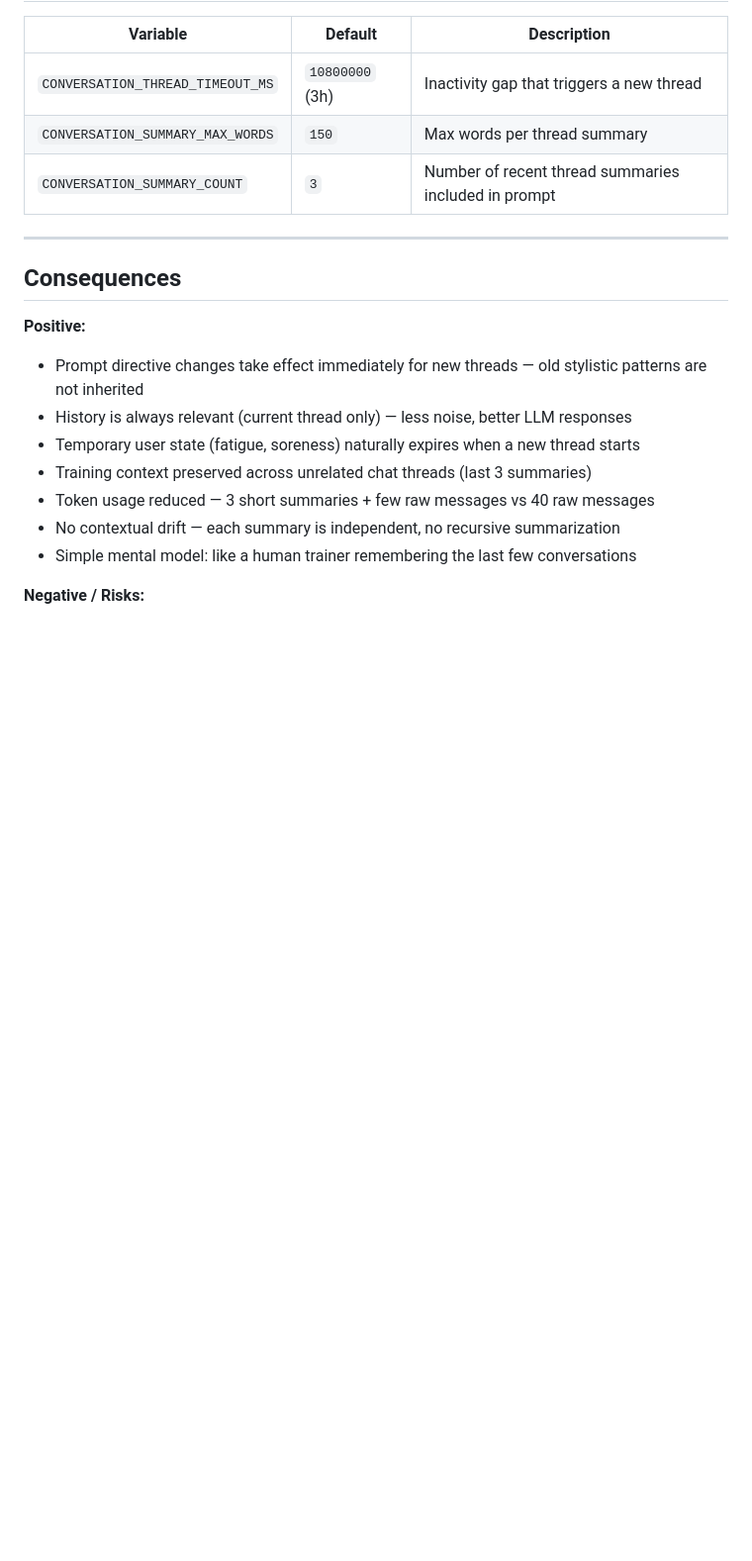
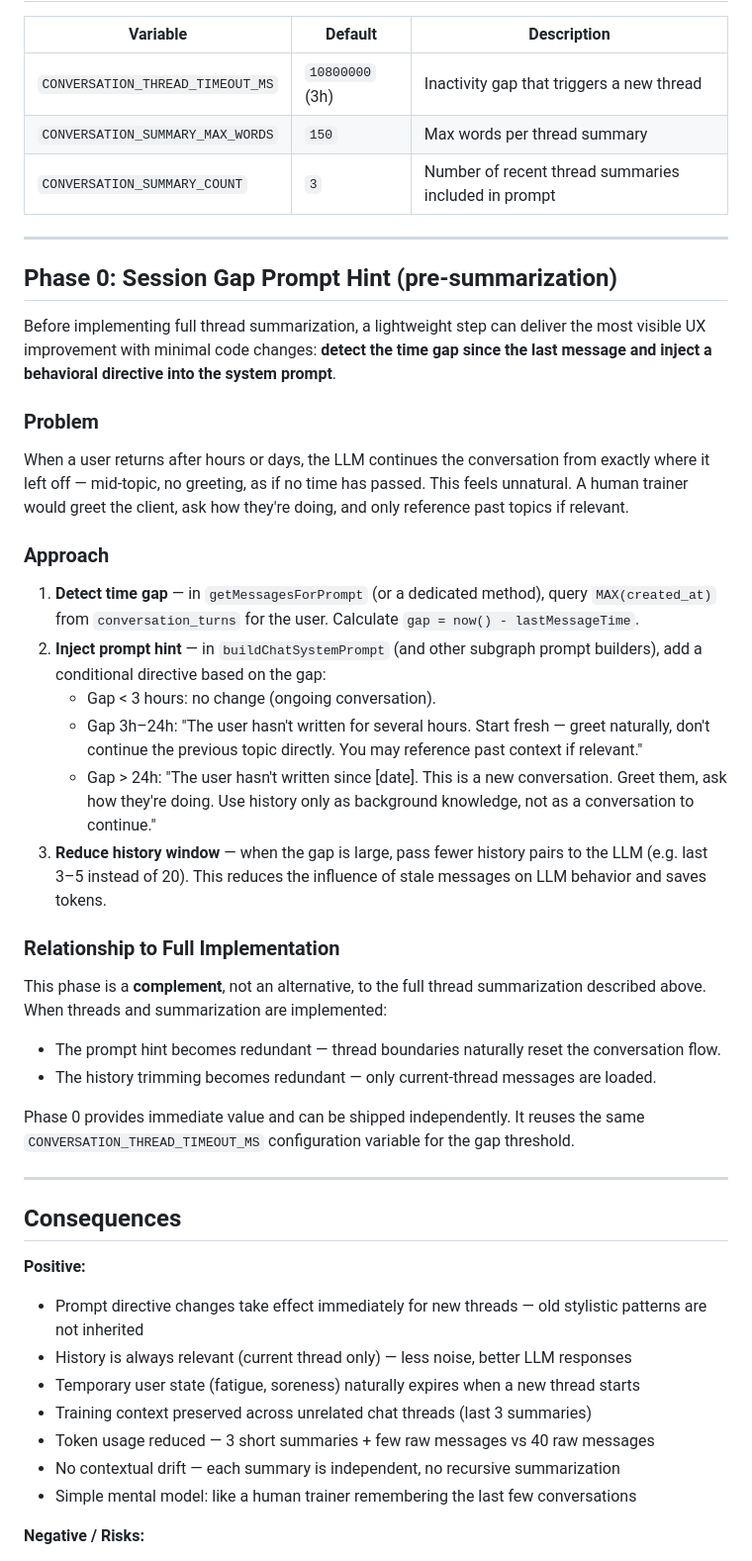
Before and after one commit to s-filko/fit-coach, a Markdown page: docs/adr/0010-conversation-session-summarization.md, the part around the change. Shown at 99% size. Rendered like a GitHub page; blank space fills up the shorter version.

Commit message:
docs(adr-0010): add Phase 0 session gap prompt hint section
Document a lightweight pre-summarization approach: detect time gap
since last message and inject behavioral directive into system prompt
so LLM starts fresh conversations naturally after inactivity periods.

```diff
--- a/docs/adr/0010-conversation-session-summarization.md
+++ b/docs/adr/0010-conversation-session-summarization.md
@@ -182,6 +182,33 @@ Subgraphs adapt to the new return type: if `summaries` is non-empty, prepend as
 
 ---
 
+## Phase 0: Session Gap Prompt Hint (pre-summarization)
+
+Before implementing full thread summarization, a lightweight step can deliver the most visible UX improvement with minimal code changes: **detect the time gap since the last message and inject a behavioral directive into the system prompt**.
+
+### Problem
+
+When a user returns after hours or days, the LLM continues the conversation from exactly where it left off — mid-topic, no greeting, as if no time has passed. This feels unnatural. A human trainer would greet the client, ask how they're doing, and only reference past topics if relevant.
+
+### Approach
+
+1. **Detect time gap** — in `getMessagesForPrompt` (or a dedicated method), query `MAX(created_at)` from `conversation_turns` for the user. Calculate `gap = now() - lastMessageTime`.
+2. **Inject prompt hint** — in `buildChatSystemPrompt` (and other subgraph prompt builders), add a conditional directive based on the gap:
+   - Gap < 3 hours: no change (ongoing conversation).
+   - Gap 3h–24h: "The user hasn't written for several hours. Start fresh — greet naturally, don't continue the previous topic directly. You may reference past context if relevant."
+   - Gap > 24h: "The user hasn't written since [date]. This is a new conversation. Greet them, ask how they're doing. Use history only as background knowledge, not as a conversation to continue."
+3. **Reduce history window** — when the gap is large, pass fewer history pairs to the LLM (e.g. last 3–5 instead of 20). This reduces the influence of stale messages on LLM behavior and saves tokens.
+
+### Relationship to Full Implementation
+
+This phase is a **complement**, not an alternative, to the full thread summarization described above. When threads and summarization are implemented:
+- The prompt hint becomes redundant — thread boundaries naturally reset the conversation flow.
+- The history trimming becomes redundant — only current-thread messages are loaded.
+
+Phase 0 provides immediate value and can be shipped independently. It reuses the same `CONVERSATION_THREAD_TIMEOUT_MS` configuration variable for the gap threshold.
+
+---
+
 ## Consequences
 
 **Positive:**
```
